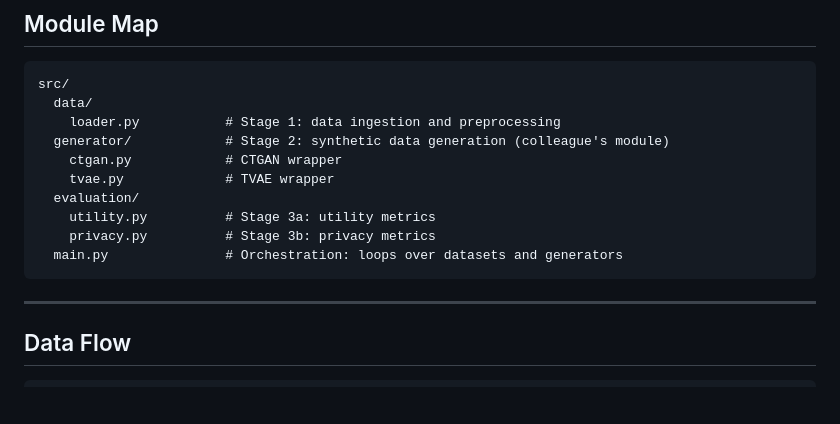
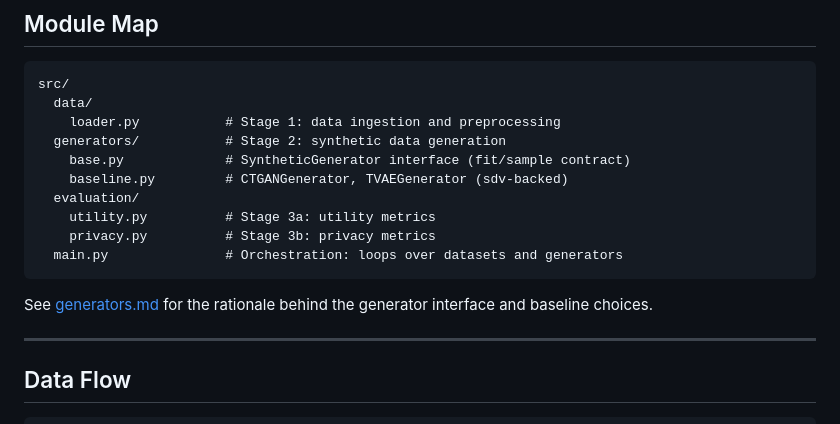
Before and after one commit to miky-alt/Loss-Aware-Synthetic-Data-Generation, a Markdown page: docs/architecture.md, the part around the change. Drawn GitHub-style; blank space fills up the shorter version.

````diff
--- a/docs/architecture.md
+++ b/docs/architecture.md
@@ -18,14 +18,16 @@ Each stage is implemented as an independent module with a well-defined interface
 src/
   data/
     loader.py           # Stage 1: data ingestion and preprocessing
-  generator/            # Stage 2: synthetic data generation (colleague's module)
-    ctgan.py            # CTGAN wrapper
-    tvae.py             # TVAE wrapper
+  generators/           # Stage 2: synthetic data generation
+    base.py             # SyntheticGenerator interface (fit/sample contract)
+    baseline.py         # CTGANGenerator, TVAEGenerator (sdv-backed)
   evaluation/
     utility.py          # Stage 3a: utility metrics
     privacy.py          # Stage 3b: privacy metrics
   main.py               # Orchestration: loops over datasets and generators
 ```
+
+See [generators.md](generators.md) for the rationale behind the generator interface and baseline choices.
 
 ---
 
````
Also changed, not shown: docs/generators.md (added, +58 -0 lines), docs/index.md (+4 -1 lines).
